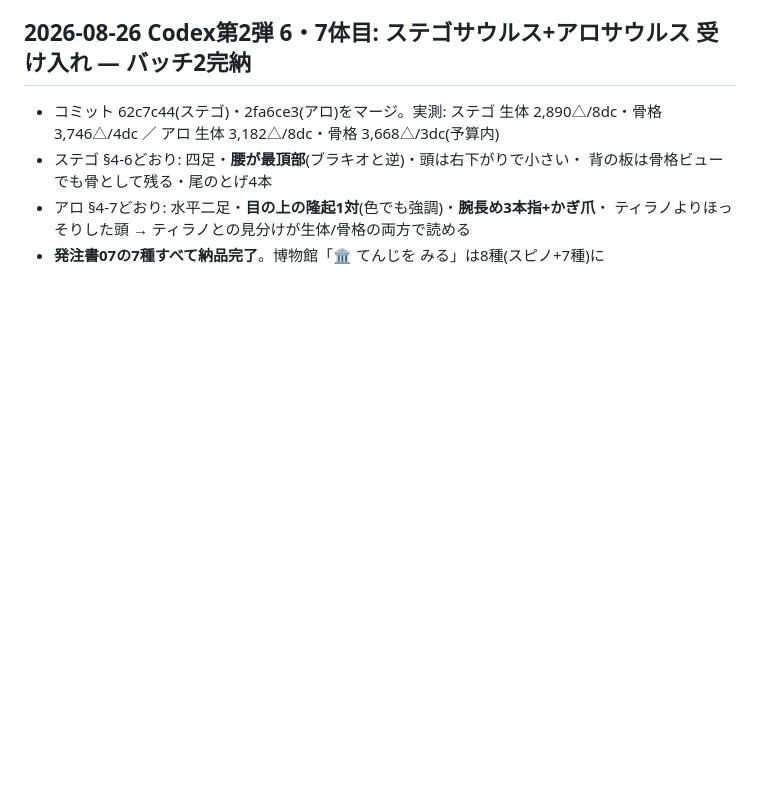
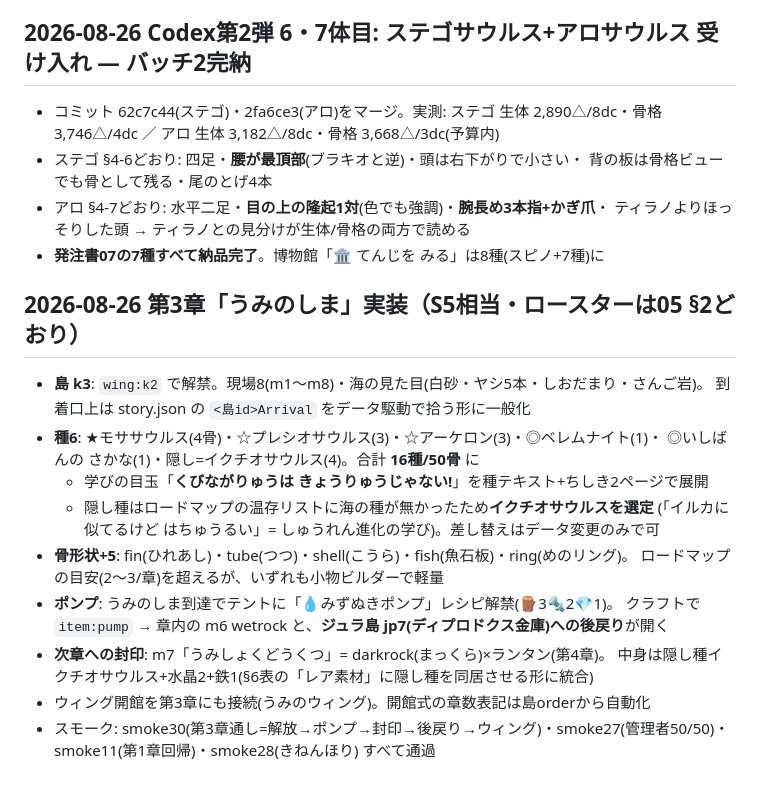
Before and after one commit to hassy0511/kyouryuu-hakkutsu, a Markdown page: docs/00_DECISIONS.md, the part around the change. Rendered like a GitHub page; blank space fills up the shorter version.

Commit message:
docs: record chapter 3 build decisions
Co-Authored-By: Claude Fable 5 <noreply@anthropic.com>
Claude-Session: https://claude.ai/code/session_01EPLfwmfwRnauyqPvefLfBF

```diff
--- a/docs/00_DECISIONS.md
+++ b/docs/00_DECISIONS.md
@@ -332,3 +332,22 @@
 - アロ §4-7どおり: 水平二足・**目の上の隆起1対**(色でも強調)・**腕長め3本指+かぎ爪**・
   ティラノよりほっそりした頭 → ティラノとの見分けが生体/骨格の両方で読める
 - **発注書07の7種すべて納品完了**。博物館「🏛️ てんじを みる」は8種(スピノ+7種)に
+
+## 2026-08-26 第3章「うみのしま」実装（S5相当・ロースターは05 §2どおり）
+
+- **島 k3**: `wing:k2` で解禁。現場8(m1〜m8)・海の見た目(白砂・ヤシ5本・しおだまり・さんご岩)。
+  到着口上は story.json の `<島id>Arrival` をデータ駆動で拾う形に一般化
+- **種6**: ★モササウルス(4骨)・☆プレシオサウルス(3)・☆アーケロン(3)・◎ベレムナイト(1)・
+  ◎いしばんの さかな(1)・隠し=イクチオサウルス(4)。合計 **16種/50骨** に
+  - 学びの目玉「**くびながりゅうは きょうりゅうじゃない!**」を種テキスト+ちしき2ページで展開
+  - 隠し種はロードマップの温存リストに海の種が無かったため**イクチオサウルスを選定**
+    (「イルカに似てるけど はちゅうるい」= しゅうれん進化の学び)。差し替えはデータ変更のみで可
+- **骨形状+5**: fin(ひれあし)・tube(つつ)・shell(こうら)・fish(魚石板)・ring(めのリング)。
+  ロードマップの目安(2〜3/章)を超えるが、いずれも小物ビルダーで軽量
+- **ポンプ**: うみのしま到達でテントに「💧みずぬきポンプ」レシピ解禁(🪵3🔩2💎1)。
+  クラフトで `item:pump` → 章内の m6 wetrock と、**ジュラ島 jp7(ディプロドクス金庫)への後戻り**が開く
+- **次章への封印**: m7「うみしょくどうくつ」= darkrock(まっくら)×ランタン(第4章)。
+  中身は隠し種イクチオサウルス+水晶2+鉄1(§6表の「レア素材」に隠し種を同居させる形に統合)
+- ウィング開館を第3章にも接続(うみのウィング)。開館式の章数表記は島orderから自動化
+- スモーク: smoke30(第3章通し=解放→ポンプ→封印→後戻り→ウィング)・smoke27(管理者50/50)・
+  smoke11(第1章回帰)・smoke28(きねんほり) すべて通過
```
Also changed, not shown: docs/05_CONTENT_ROADMAP.md (+1 -1 lines).
